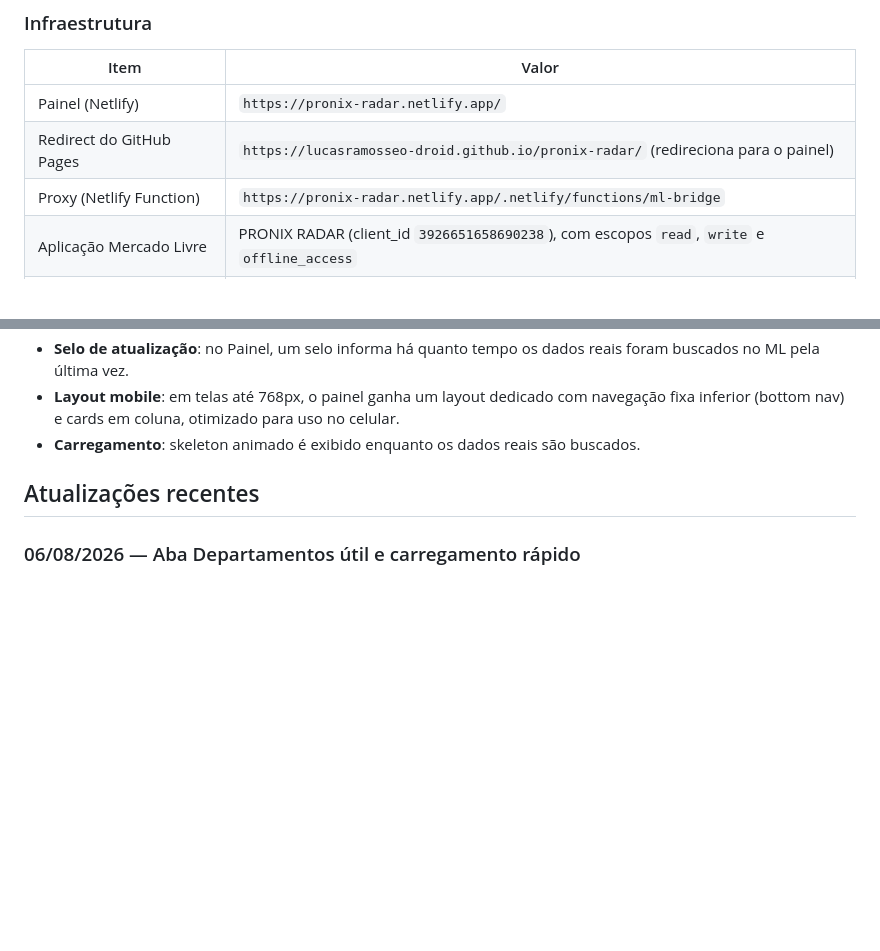
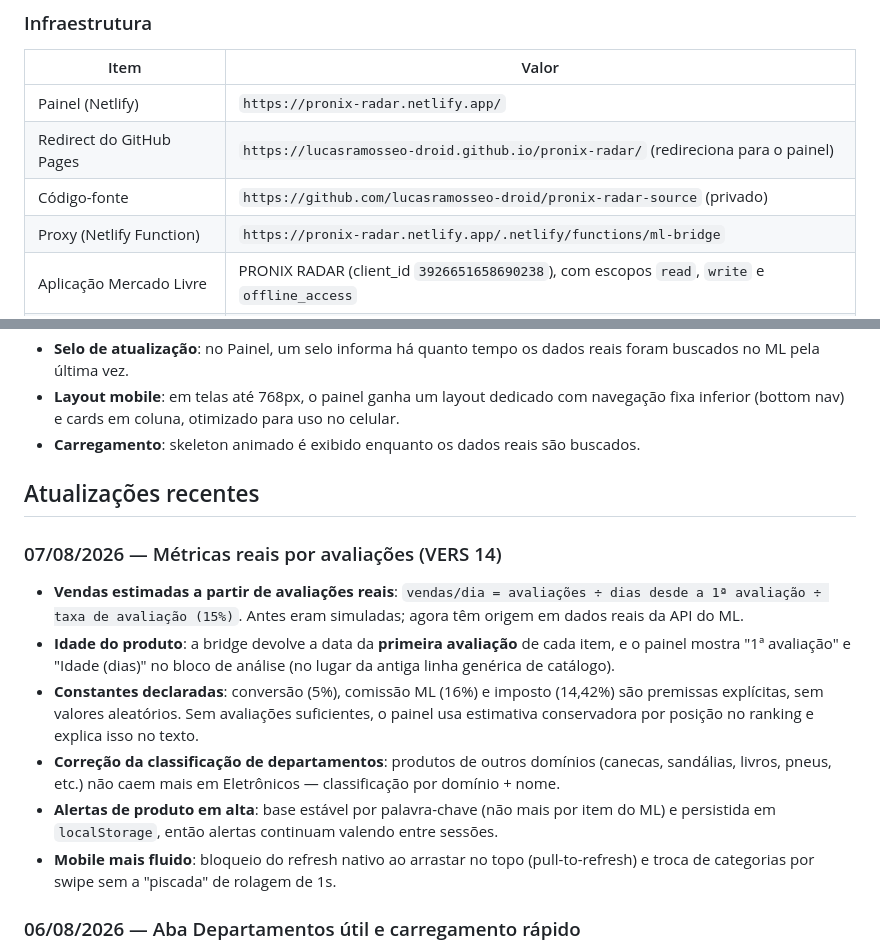
Before and after one commit to lucasramosseo-droid/pronix-radar, a Markdown page: README.md, 2 parts joined by grey strips. Drawn GitHub-style; blank space fills up the shorter version.

Commit message:
Documenta metricas reais por avaliacoes (VERS 14) e repositorio-fonte no README

```diff
--- a/README.md
+++ b/README.md
@@ -18,6 +18,7 @@ Desde esta atualização, o painel passa a exibir **dados reais do Mercado Livre
 | --- | --- |
 | Painel (Netlify) | `https://pronix-radar.netlify.app/` |
 | Redirect do GitHub Pages | `https://lucasramosseo-droid.github.io/pronix-radar/` (redireciona para o painel) |
+| Código-fonte | `https://github.com/lucasramosseo-droid/pronix-radar-source` (privado) |
 | Proxy (Netlify Function) | `https://pronix-radar.netlify.app/.netlify/functions/ml-bridge` |
 | Aplicação Mercado Livre | PRONIX RADAR (client_id `3926651658690238`), com escopos `read`, `write` e `offline_access` |
 | Armazenamento do token | Netlify Blobs, store `site:mlp-radar`, chave `token` |
@@ -62,6 +63,15 @@ Abra `https://pronix-radar.netlify.app/` em qualquer navegador. Não requer inst
 
 ## Atualizações recentes
 
+### 07/08/2026 — Métricas reais por avaliações (VERS 14)
+
+- **Vendas estimadas a partir de avaliações reais**: `vendas/dia = avaliações ÷ dias desde a 1ª avaliação ÷ taxa de avaliação (15%)`. Antes eram simuladas; agora têm origem em dados reais da API do ML.
+- **Idade do produto**: a bridge devolve a data da **primeira avaliação** de cada item, e o painel mostra "1ª avaliação" e "Idade (dias)" no bloco de análise (no lugar da antiga linha genérica de catálogo).
+- **Constantes declaradas**: conversão (5%), comissão ML (16%) e imposto (14,42%) são premissas explícitas, sem valores aleatórios. Sem avaliações suficientes, o painel usa estimativa conservadora por posição no ranking e explica isso no texto.
+- **Correção da classificação de departamentos**: produtos de outros domínios (canecas, sandálias, livros, pneus, etc.) não caem mais em Eletrônicos — classificação por domínio + nome.
+- **Alertas de produto em alta**: base estável por palavra-chave (não mais por item do ML) e persistida em `localStorage`, então alertas continuam valendo entre sessões.
+- **Mobile mais fluido**: bloqueio do refresh nativo ao arrastar no topo (pull-to-refresh) e troca de categorias por swipe sem a "piscada" de rolagem de 1s.
+
 ### 06/08/2026 — Aba Departamentos útil e carregamento rápido
 
 - **Aba Departamentos**:
```
